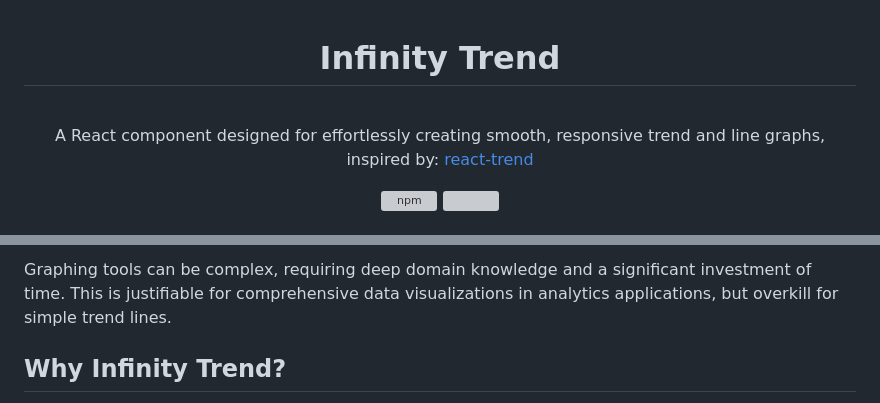
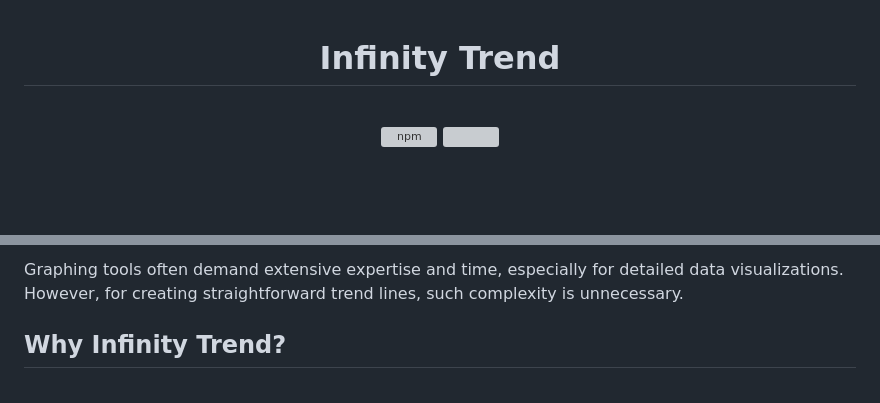
Before and after one commit to Infinity-Development/infinity-trend, a Markdown page: README.md, 2 parts joined by grey strips. GitHub-like rendering; blank space fills up the shorter version; grey boxes are pictures that could not be loaded.

Commit message:
feat(update): readme

```diff
--- a/README.md
+++ b/README.md
@@ -1,10 +1,6 @@
 <div align="center">
   <h1>Infinity Trend</h1>
   <br />
-  <p>
-    A React component designed for effortlessly creating smooth, responsive trend and line graphs, inspired by:
-    <a href="https://github.com/unsplash/react-trend">react-trend</a>
-  </p>
   <a href="https://www.npmjs.org/package/infinity-trend"><img src="https://img.shields.io/npm/v/infinity-trend.png?style=flat-square" alt="npm"></a> <a href="https://codecov.io/gh/Infinity-Development/infinity-trend" >
 <img src="https://codecov.io/gh/Infinity-Development/infinity-trend/branch/master/graph/badge.svg?token=2G4QR7KSIL"/>
 </a>
@@ -14,5 +10,5 @@
 
-Graphing tools can be complex, requiring deep domain knowledge and a significant investment of time. This is justifiable for comprehensive data visualizations in analytics applications, but overkill for simple trend lines.
+Graphing tools often demand extensive expertise and time, especially for detailed data visualizations. However, for creating straightforward trend lines, such complexity is unnecessary.
 
 ## Why Infinity Trend?
 
```
Also changed, not shown: other parts of README.md (+1 -1 lines).
